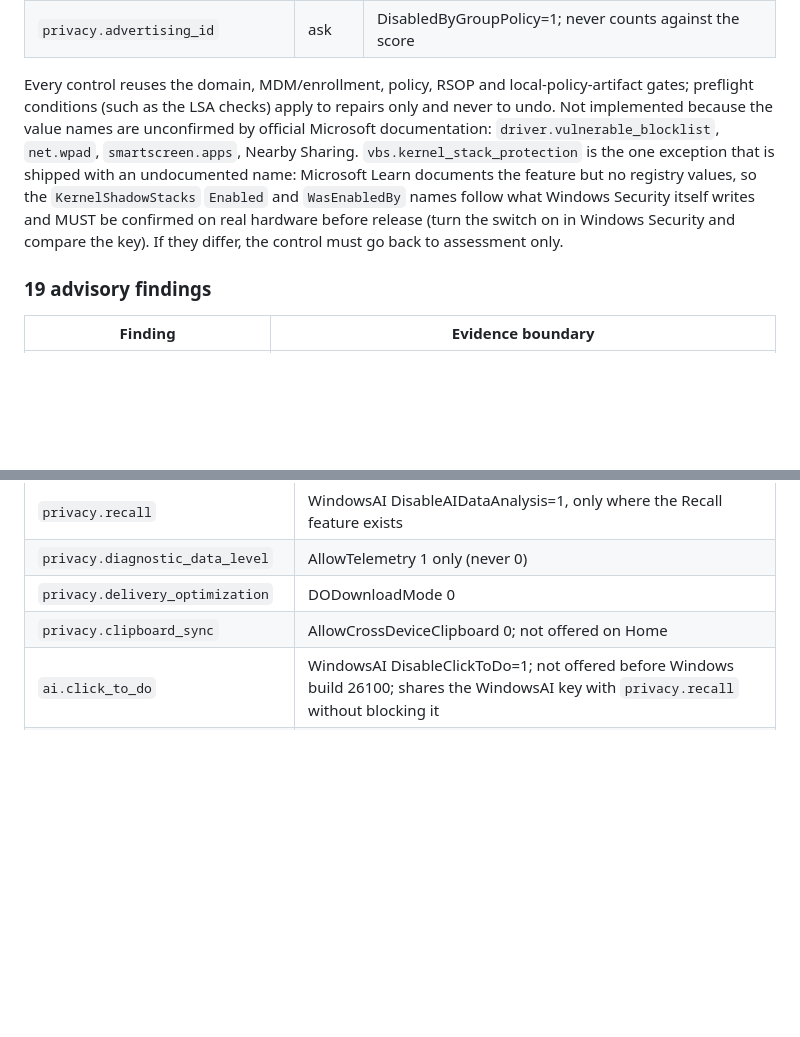
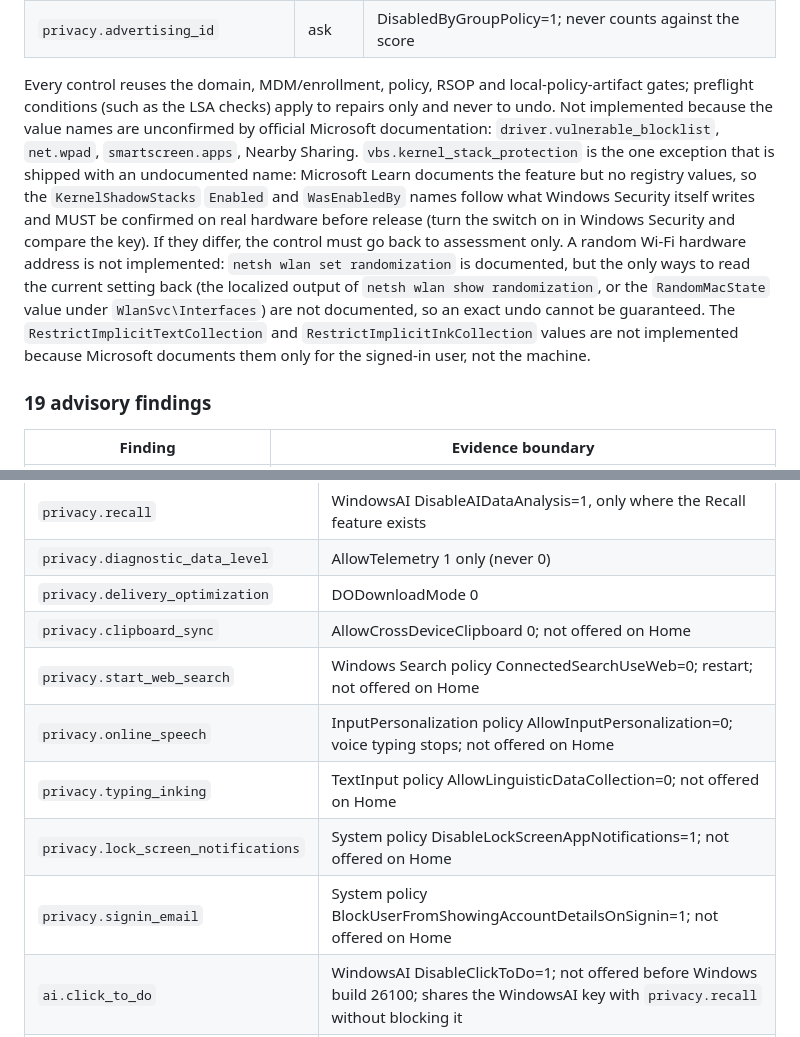
Before and after one commit to Skeleton22121/Secblitz, a Markdown page: docs/FEATURES.md, 2 parts joined by grey strips. GitHub-like rendering; blank space fills up the shorter version.

Commit message:
List the new privacy switches and the ones left out

```diff
--- a/docs/FEATURES.md
+++ b/docs/FEATURES.md
@@ -191,7 +191,7 @@ One compiled table drives the engine, wire validation and the PowerShell backend
 | `privacy.activity_history` | ask | Activity feed policies to 0; never counts against the score |
 | `privacy.advertising_id` | ask | DisabledByGroupPolicy=1; never counts against the score |
 
-Every control reuses the domain, MDM/enrollment, policy, RSOP and local-policy-artifact gates; preflight conditions (such as the LSA checks) apply to repairs only and never to undo. Not implemented because the value names are unconfirmed by official Microsoft documentation: `driver.vulnerable_blocklist`, `net.wpad`, `smartscreen.apps`, Nearby Sharing. `vbs.kernel_stack_protection` is the one exception that is shipped with an undocumented name: Microsoft Learn documents the feature but no registry values, so the `KernelShadowStacks` `Enabled` and `WasEnabledBy` names follow what Windows Security itself writes and MUST be confirmed on real hardware before release (turn the switch on in Windows Security and compare the key). If they differ, the control must go back to assessment only.
+Every control reuses the domain, MDM/enrollment, policy, RSOP and local-policy-artifact gates; preflight conditions (such as the LSA checks) apply to repairs only and never to undo. Not implemented because the value names are unconfirmed by official Microsoft documentation: `driver.vulnerable_blocklist`, `net.wpad`, `smartscreen.apps`, Nearby Sharing. `vbs.kernel_stack_protection` is the one exception that is shipped with an undocumented name: Microsoft Learn documents the feature but no registry values, so the `KernelShadowStacks` `Enabled` and `WasEnabledBy` names follow what Windows Security itself writes and MUST be confirmed on real hardware before release (turn the switch on in Windows Security and compare the key). If they differ, the control must go back to assessment only. A random Wi-Fi hardware address is not implemented: `netsh wlan set randomization` is documented, but the only ways to read the current setting back (the localized output of `netsh wlan show randomization`, or the `RandomMacState` value under `WlanSvc\Interfaces`) are not documented, so an exact undo cannot be guaranteed. The `RestrictImplicitTextCollection` and `RestrictImplicitInkCollection` values are not implemented because Microsoft documents them only for the signed-in user, not the machine.
 
 ### 19 advisory findings
 
@@ -265,6 +265,11 @@ All journaled, gated and reversible like the table above; every one is a choice
 | `privacy.diagnostic_data_level` | AllowTelemetry 1 only (never 0) |
 | `privacy.delivery_optimization` | DODownloadMode 0 |
 | `privacy.clipboard_sync` | AllowCrossDeviceClipboard 0; not offered on Home |
+| `privacy.start_web_search` | Windows Search policy ConnectedSearchUseWeb=0; restart; not offered on Home |
+| `privacy.online_speech` | InputPersonalization policy AllowInputPersonalization=0; voice typing stops; not offered on Home |
+| `privacy.typing_inking` | TextInput policy AllowLinguisticDataCollection=0; not offered on Home |
+| `privacy.lock_screen_notifications` | System policy DisableLockScreenAppNotifications=1; not offered on Home |
+| `privacy.signin_email` | System policy BlockUserFromShowingAccountDetailsOnSignin=1; not offered on Home |
 | `ai.click_to_do` | WindowsAI DisableClickToDo=1; not offered before Windows build 26100; shares the WindowsAI key with `privacy.recall` without blocking it |
 | `ai.paint` | Paint policy DisableCocreator, DisableGenerativeFill and DisableImageCreator = 1; not offered when the Paint app is not installed |
 | `ai.notepad` | WindowsNotepad DisableAIFeatures=1; not offered when the Notepad app is not installed |
```
